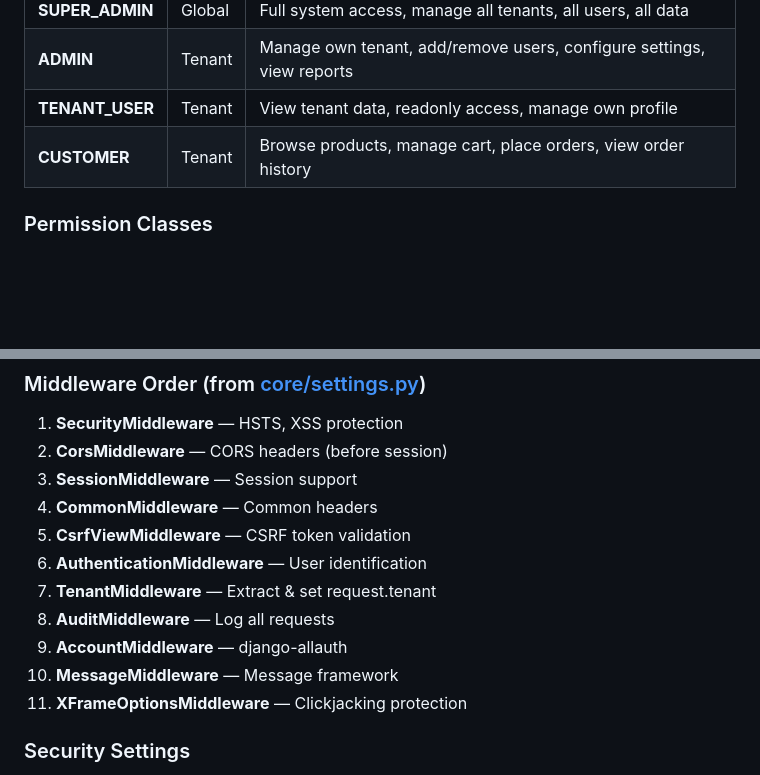
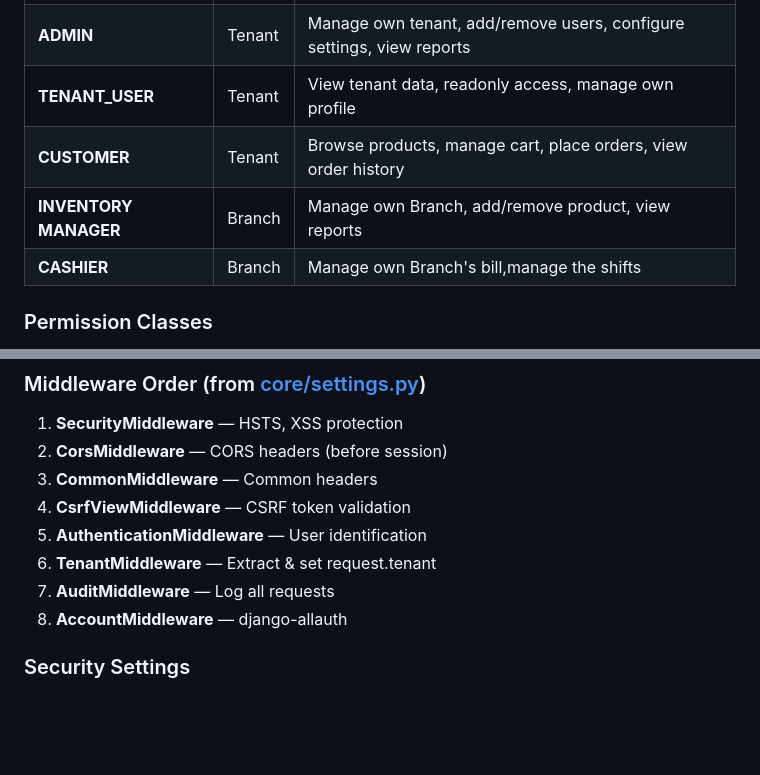
Before and after one commit to PDInepal-Pvt-Ltd/servespare_backend, a Markdown page: README.md, 2 parts joined by grey strips. Drawn GitHub-style; blank space fills up the shorter version.

```diff
--- a/README.md
+++ b/README.md
@@ -207,6 +207,9 @@ GET    /api/tenant/{id}/users/      # Get users of tenant
 | **ADMIN** | Tenant | Manage own tenant, add/remove users, configure settings, view reports |
 | **TENANT_USER** | Tenant | View tenant data, readonly access, manage own profile |
 | **CUSTOMER** | Tenant | Browse products, manage cart, place orders, view order history |
+| **INVENTORY MANAGER** | Branch |  Manage own Branch, add/remove product, view reports |
+| **CASHIER** | Branch |  Manage own Branch's bill,manage the shifts |
+
 
 ### Permission Classes
 - `@permission_classes([IsAuthenticated])` — Default (all authenticated)
@@ -406,15 +409,13 @@ GET    /api/branch/{id}/staff/          # Get branch staff
 ### Middleware Order (from [core/settings.py](core/settings.py))
 1. **SecurityMiddleware** — HSTS, XSS protection
 2. **CorsMiddleware** — CORS headers (before session)
-3. **SessionMiddleware** — Session support
-4. **CommonMiddleware** — Common headers
-5. **CsrfViewMiddleware** — CSRF token validation
-6. **AuthenticationMiddleware** — User identification
-7. **TenantMiddleware** — Extract & set request.tenant
-8. **AuditMiddleware** — Log all requests
-9. **AccountMiddleware** — django-allauth
-10. **MessageMiddleware** — Message framework
-11. **XFrameOptionsMiddleware** — Clickjacking protection
+3. **CommonMiddleware** — Common headers
+4. **CsrfViewMiddleware** — CSRF token validation
+5. **AuthenticationMiddleware** — User identification
+6. **TenantMiddleware** — Extract & set request.tenant
+7. **AuditMiddleware** — Log all requests
+8. **AccountMiddleware** — django-allauth
+
 
 ### Security Settings
 - **CSRF_TRUSTED_ORIGINS:** backend.servespare.xyz, localhost:3000, imspravidhi.vercel.app
```
